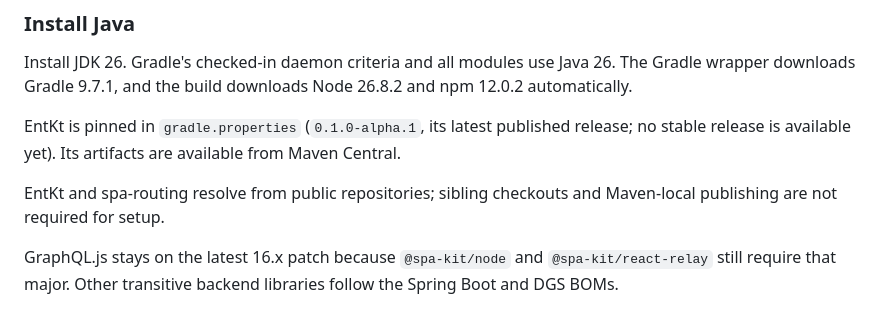
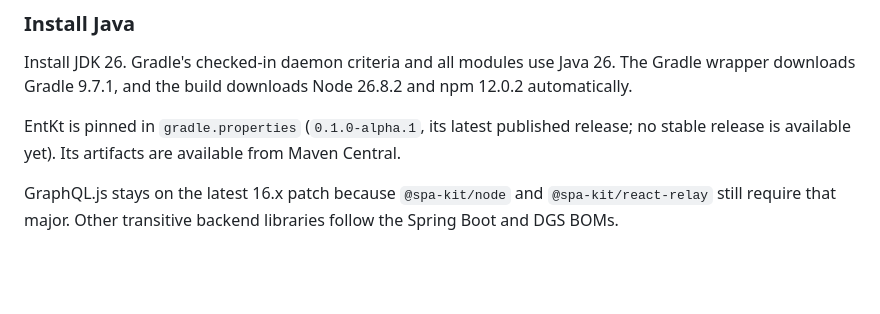
Before and after one commit to CaseyMcGuire/Spring-Full-Stack-Web-Application-Template, a Markdown page: README.md, the part around the change. Rendered like a GitHub page; blank space fills up the shorter version.

Commit message:
Remove redundant setup publishing notes

```diff
--- a/README.md
+++ b/README.md
@@ -30,9 +30,6 @@ wrapper downloads Gradle 9.7.1, and the build downloads Node 26.8.2 and npm 12.0
 
 EntKt is pinned in `gradle.properties` (`0.1.0-alpha.1`, its latest published release; no stable
 release is available yet). Its artifacts are available from Maven Central.
-
-EntKt and spa-routing resolve from public repositories; sibling checkouts and Maven-local
-publishing are not required for setup.
 
 GraphQL.js stays on the latest 16.x patch because `@spa-kit/node` and `@spa-kit/react-relay`
 still require that major. Other transitive backend libraries follow the Spring Boot and DGS BOMs.
```
Also changed, not shown: 1 other file.
